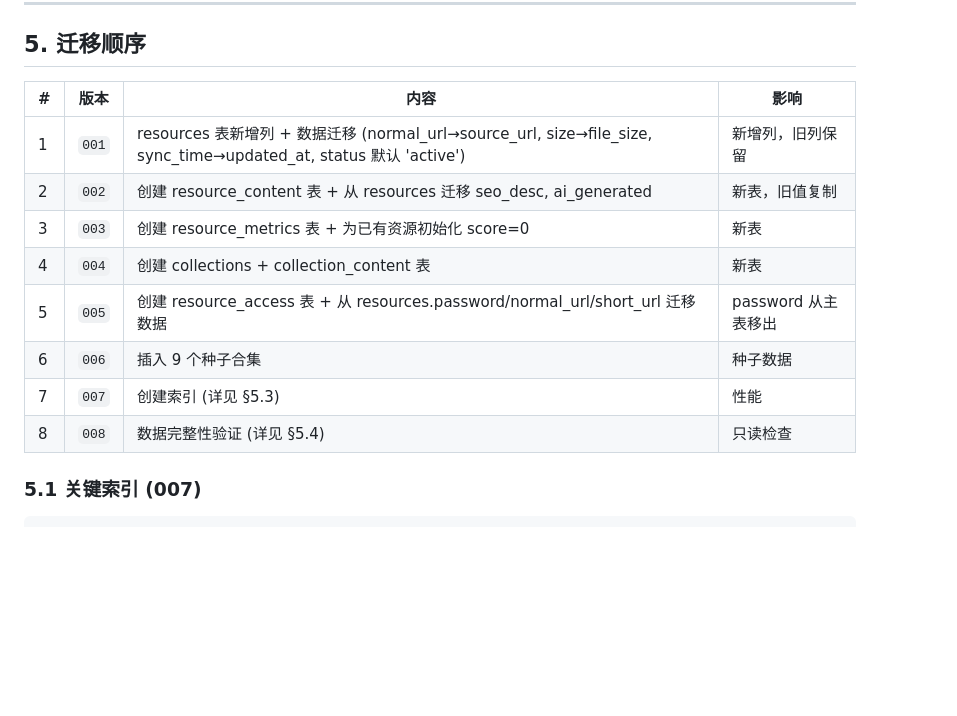
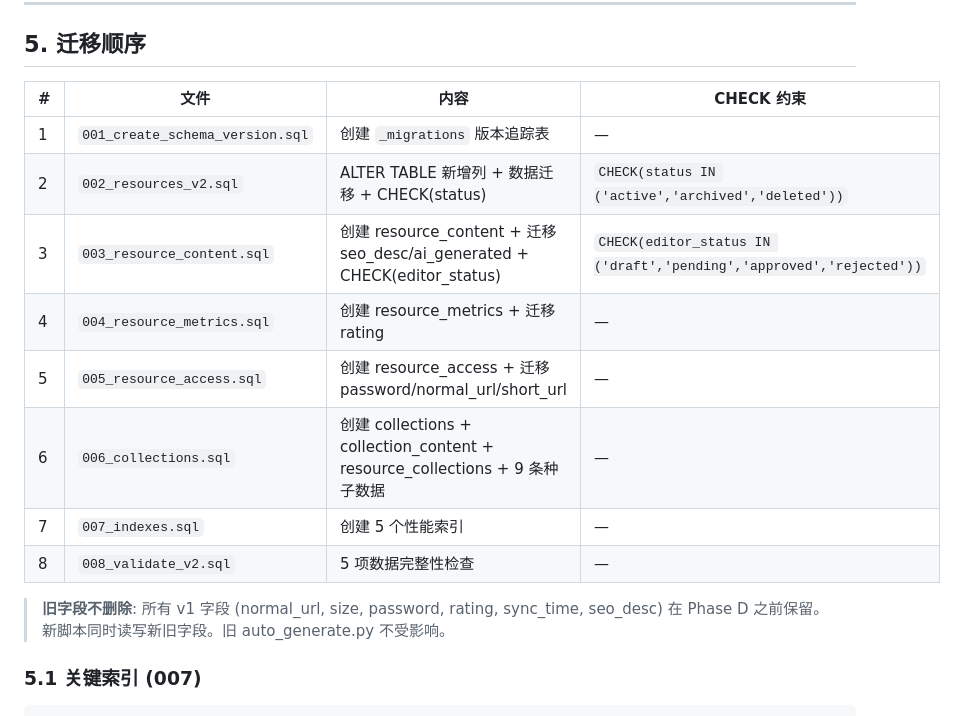
Before and after one commit to chiangprc/bigprc-deploy, a Markdown page: docs/DATABASE_MIGRATION_PLAN.md, the part around one of its changes. GitHub-like rendering; blank space fills up the shorter version.

```diff
--- a/docs/DATABASE_MIGRATION_PLAN.md
+++ b/docs/DATABASE_MIGRATION_PLAN.md
@@ -382,16 +438,18 @@ UPDATE resources SET status = 'approved';
 
 ## 5. 迁移顺序
 
-| # | 版本 | 内容 | 影响 |
-|---|------|------|------|
-| 1 | `001` | resources 表新增列 + 数据迁移 (normal_url→source_url, size→file_size, sync_time→updated_at, status 默认 'active') | 新增列，旧列保留 |
-| 2 | `002` | 创建 resource_content 表 + 从 resources 迁移 seo_desc, ai_generated | 新表，旧值复制 |
-| 3 | `003` | 创建 resource_metrics 表 + 为已有资源初始化 score=0 | 新表 |
-| 4 | `004` | 创建 collections + collection_content 表 | 新表 |
-| 5 | `005` | 创建 resource_access 表 + 从 resources.password/normal_url/short_url 迁移数据 | password 从主表移出 |
-| 6 | `006` | 插入 9 个种子合集 | 种子数据 |
-| 7 | `007` | 创建索引 (详见 §5.3) | 性能 |
-| 8 | `008` | 数据完整性验证 (详见 §5.4) | 只读检查 |
+| # | 文件 | 内容 | CHECK 约束 |
+|---|------|------|-----------|
+| 1 | `001_create_schema_version.sql` | 创建 `_migrations` 版本追踪表 | — |
+| 2 | `002_resources_v2.sql` | ALTER TABLE 新增列 + 数据迁移 + CHECK(status) | `CHECK(status IN ('active','archived','deleted'))` |
+| 3 | `003_resource_content.sql` | 创建 resource_content + 迁移 seo_desc/ai_generated + CHECK(editor_status) | `CHECK(editor_status IN ('draft','pending','approved','rejected'))` |
+| 4 | `004_resource_metrics.sql` | 创建 resource_metrics + 迁移 rating | — |
+| 5 | `005_resource_access.sql` | 创建 resource_access + 迁移 password/normal_url/short_url | — |
+| 6 | `006_collections.sql` | 创建 collections + collection_content + resource_collections + 9 条种子数据 | — |
+| 7 | `007_indexes.sql` | 创建 5 个性能索引 | — |
+| 8 | `008_validate_v2.sql` | 5 项数据完整性检查 | — |
+
+> **旧字段不删除**: 所有 v1 字段 (normal_url, size, password, rating, sync_time, seo_desc) 在 Phase D 之前保留。新脚本同时读写新旧字段。旧 auto_generate.py 不受影响。
 
 ### 5.1 关键索引 (007)
 
```
Also changed, not shown: other parts of docs/DATABASE_MIGRATION_PLAN.md (+70 -14 lines), docs/DATA_MODEL_v2.md (+2 -2 lines).
